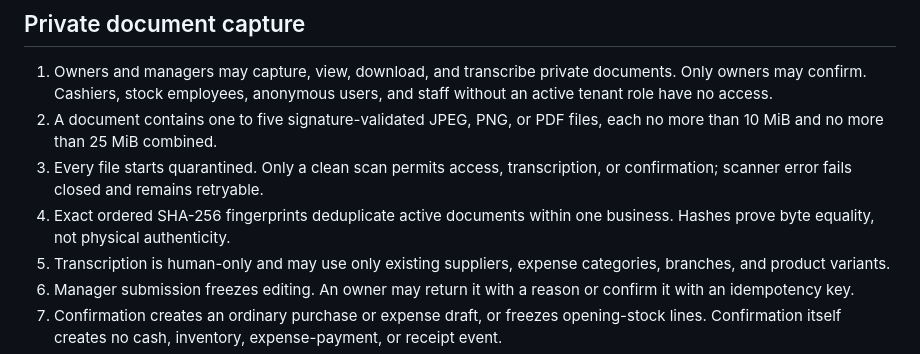
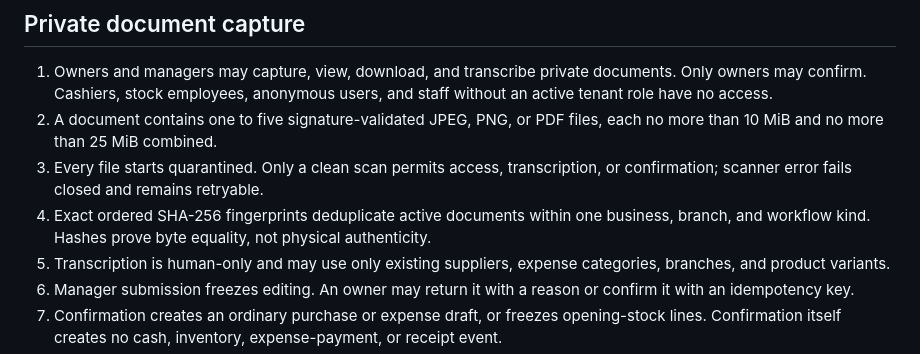
Before and after one commit to gutudgithub/Ife_Digital_Solution_V2, a Markdown page: docs/business-rules.md, the part around the change. GitHub-like rendering.

```diff
--- a/docs/business-rules.md
+++ b/docs/business-rules.md
@@ -183,8 +183,8 @@
    than 10 MiB and no more than 25 MiB combined.
 3. Every file starts quarantined. Only a clean scan permits access, transcription, or
    confirmation; scanner error fails closed and remains retryable.
-4. Exact ordered SHA-256 fingerprints deduplicate active documents within one business.
-   Hashes prove byte equality, not physical authenticity.
+4. Exact ordered SHA-256 fingerprints deduplicate active documents within one business,
+   branch, and workflow kind. Hashes prove byte equality, not physical authenticity.
 5. Transcription is human-only and may use only existing suppliers, expense categories,
    branches, and product variants.
 6. Manager submission freezes editing. An owner may return it with a reason or confirm it
```
Also changed, not shown: docs/features/stage-9a-offline-sales-continuity.md (added, +341 -0 lines), docs/roadmap.md (+8 -1 lines).
